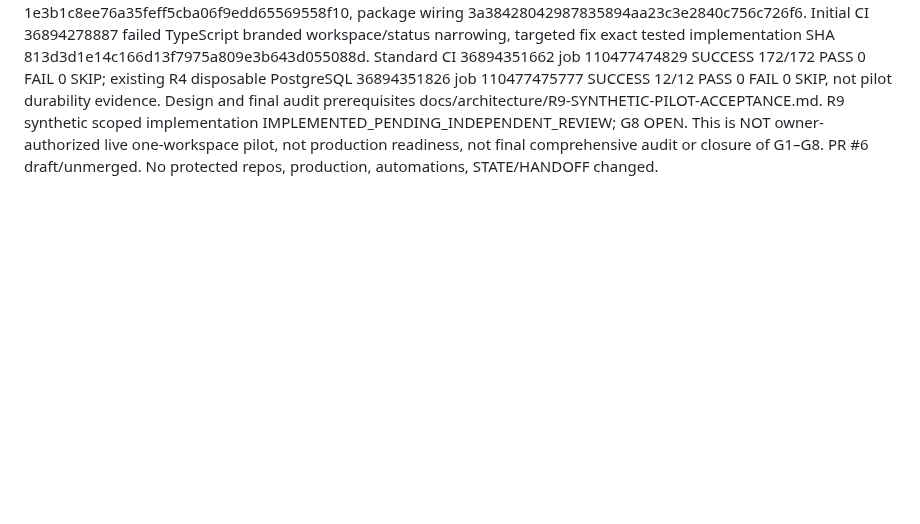
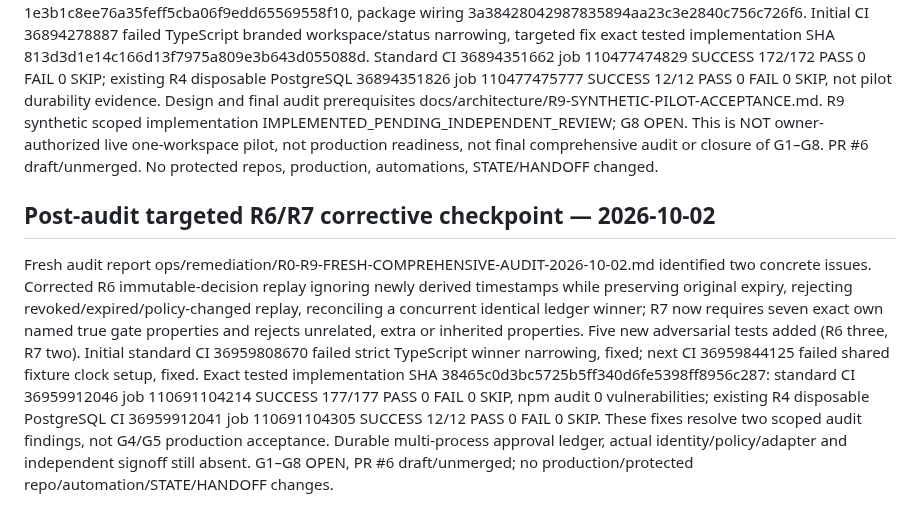
Before and after one commit to sohail654312-gif/codeedge-intelligent-growth-os, a Markdown page: ops/remediation/REGISTER.md, the part around the change. Rendered like a GitHub page; blank space fills up the shorter version.

Commit message:
audit: record exact-SHA R6/R7 corrective verification and remaining gates

```diff
--- a/ops/remediation/REGISTER.md
+++ b/ops/remediation/REGISTER.md
@@ -48,3 +48,6 @@ Starting HEAD 97a8aa498417989daaf1ccefe82430b32eaa5c38 identical. Allowlisted no
 
 ## R9 G8 scoped synthetic pilot checkpoint — 2026-10-01
 Starting branch HEAD eecb363731ebc8e12c44b58483c5094acb8d597f identical. Synthetic in-process single-workspace R5 read → R6 trusted human approval → R7 deny-only action pilot src/pilot/r9-synthetic-pilot.ts commit 1efbbacb0dd432fe78d4b2b0501963d7154fb17f, six adversarial acceptance tests test/r9-synthetic-pilot.test.mjs 1e3b1c8ee76a35feff5cba06f9edd65569558f10, package wiring 3a38428042987835894aa23c3e2840c756c726f6. Initial CI 36894278887 failed TypeScript branded workspace/status narrowing, targeted fix exact tested implementation SHA 813d3d1e14c166d13f7975a809e3b643d055088d. Standard CI 36894351662 job 110477474829 SUCCESS 172/172 PASS 0 FAIL 0 SKIP; existing R4 disposable PostgreSQL 36894351826 job 110477475777 SUCCESS 12/12 PASS 0 FAIL 0 SKIP, not pilot durability evidence. Design and final audit prerequisites docs/architecture/R9-SYNTHETIC-PILOT-ACCEPTANCE.md. R9 synthetic scoped implementation IMPLEMENTED_PENDING_INDEPENDENT_REVIEW; G8 OPEN. This is NOT owner-authorized live one-workspace pilot, not production readiness, not final comprehensive audit or closure of G1–G8. PR #6 draft/unmerged. No protected repos, production, automations, STATE/HANDOFF changed.
+
+## Post-audit targeted R6/R7 corrective checkpoint — 2026-10-02
+Fresh audit report ops/remediation/R0-R9-FRESH-COMPREHENSIVE-AUDIT-2026-10-02.md identified two concrete issues. Corrected R6 immutable-decision replay ignoring newly derived timestamps while preserving original expiry, rejecting revoked/expired/policy-changed replay, reconciling a concurrent identical ledger winner; R7 now requires seven exact own named true gate properties and rejects unrelated, extra or inherited properties. Five new adversarial tests added (R6 three, R7 two). Initial standard CI 36959808670 failed strict TypeScript winner narrowing, fixed; next CI 36959844125 failed shared fixture clock setup, fixed. Exact tested implementation SHA 38465c0d3bc5725b5ff340d6fe5398ff8956c287: standard CI 36959912046 job 110691104214 SUCCESS 177/177 PASS 0 FAIL 0 SKIP, npm audit 0 vulnerabilities; existing R4 disposable PostgreSQL CI 36959912041 job 110691104305 SUCCESS 12/12 PASS 0 FAIL 0 SKIP. These fixes resolve two scoped audit findings, not G4/G5 production acceptance. Durable multi-process approval ledger, actual identity/policy/adapter and independent signoff still absent. G1–G8 OPEN, PR #6 draft/unmerged; no production/protected repo/automation/STATE/HANDOFF changes.
```
